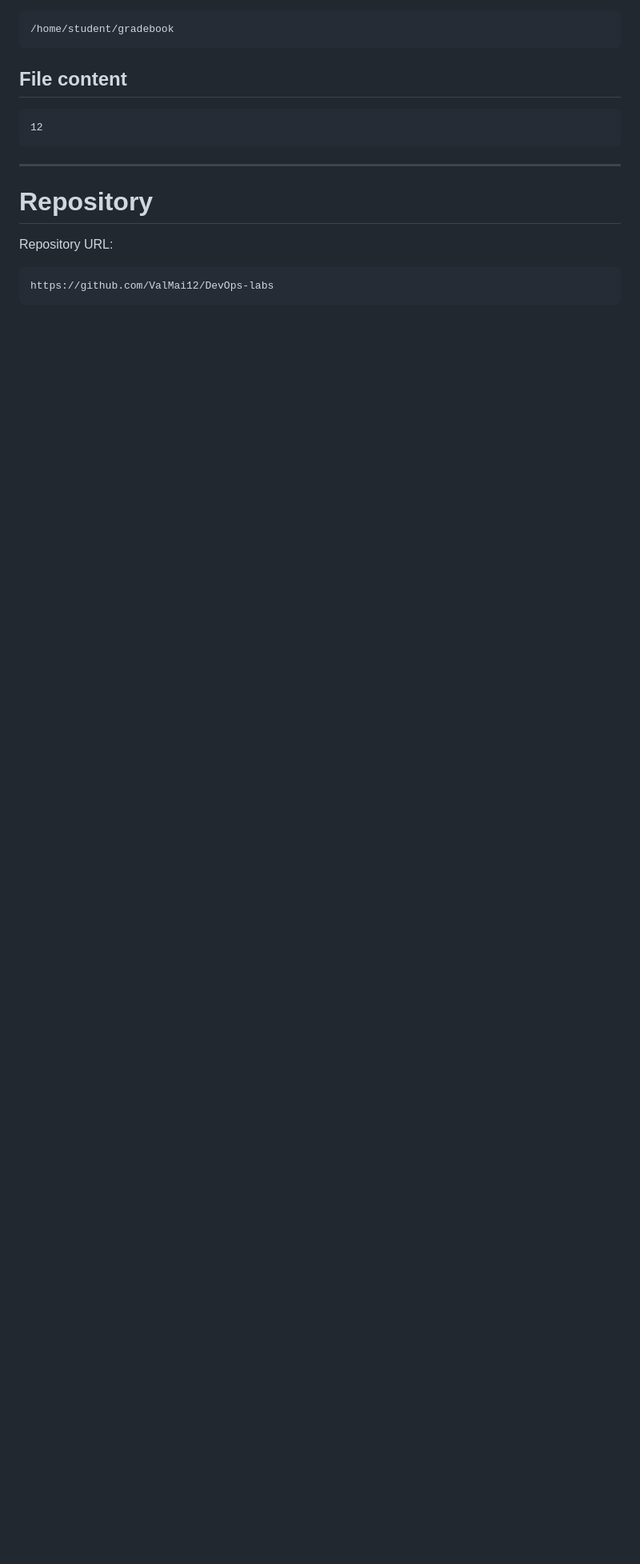
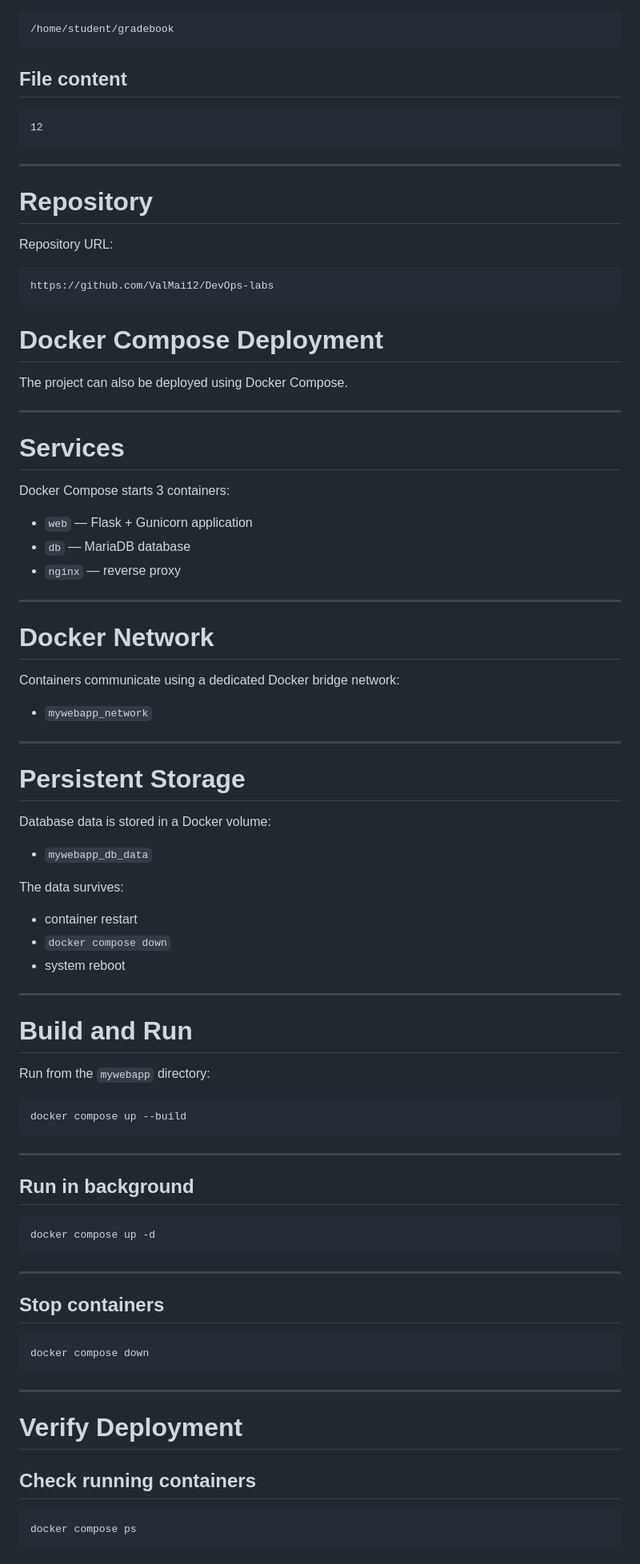
Before and after one commit to ValMai12/DevOps-labs, a Markdown page: mywebapp/README.md, the part around one of its changes. Shown at 80% size. GitHub-like rendering; blank space fills up the shorter version.

Commit message:
Update README for Docker Compose Deployment

````diff
--- a/mywebapp/README.md
+++ b/mywebapp/README.md
@@ -415,3 +415,76 @@ Repository URL:
 ```text
 https://github.com/ValMai12/DevOps-labs
 ```
+
+# Docker Compose Deployment
+
+The project can also be deployed using Docker Compose.
+
+---
+
+# Services
+
+Docker Compose starts 3 containers:
+
+- `web` — Flask + Gunicorn application
+- `db` — MariaDB database
+- `nginx` — reverse proxy
+
+---
+
+# Docker Network
+
+Containers communicate using a dedicated Docker bridge network:
+
+- `mywebapp_network`
+
+---
+
+# Persistent Storage
+
+Database data is stored in a Docker volume:
+
+- `mywebapp_db_data`
+
+The data survives:
+
+- container restart
+- `docker compose down`
+- system reboot
+
+---
+
+# Build and Run
+
+Run from the `mywebapp` directory:
+
+```bash
+docker compose up --build
+```
+
+---
+
+## Run in background
+
+```bash
+docker compose up -d
+```
+
+---
+
+## Stop containers
+
+```bash
+docker compose down
+```
+
+---
+
+# Verify Deployment
+
+## Check running containers
+
+```bash
+docker compose ps
+```
+
````
Also changed, not shown: other parts of mywebapp/README.md (+44 -0 lines).
